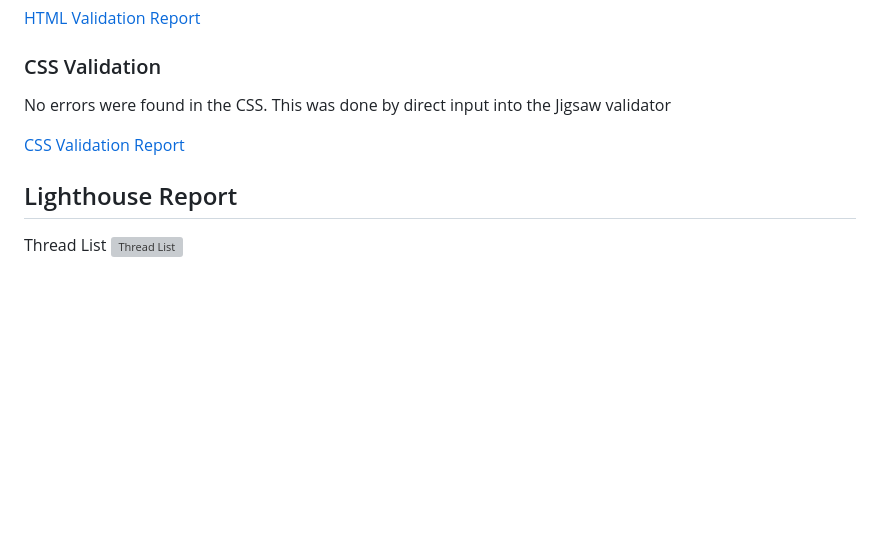
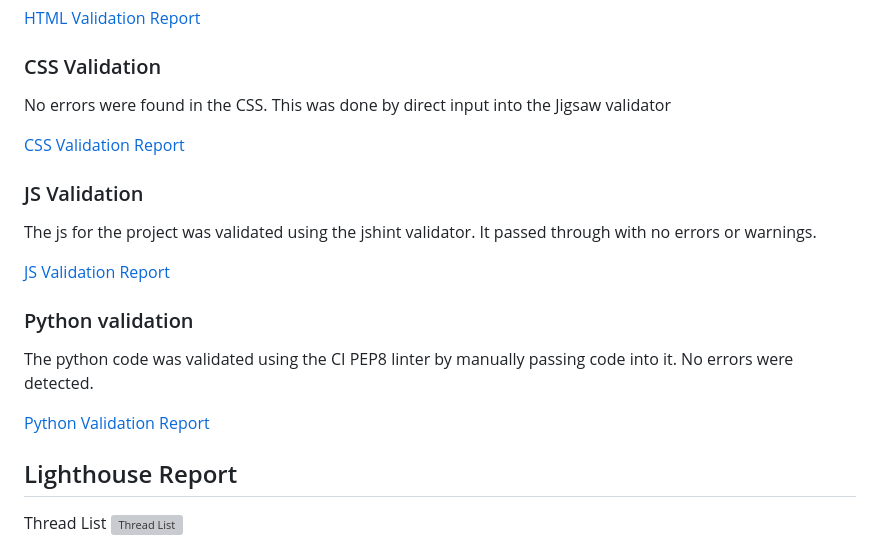
Before and after one commit to HughKeenan/project-game, a Markdown page: TESTING.md, the part around the change. Rendered like a GitHub page; blank space fills up the shorter version; grey boxes are pictures that could not be loaded.

Commit message:
updates to TESTING.md and python to ensure pep8 compliance

```diff
--- a/TESTING.md
+++ b/TESTING.md
@@ -125,6 +125,16 @@ No errors were found in the CSS. This was done by direct input into the Jigsaw v
 
 [CSS Validation Report](documentation/validation/css.png)
 
+### JS Validation
+The js for the project was validated using the jshint validator. It passed through with no errors or warnings.
+
+[JS Validation Report](documentation/validation/js.png)
+
+### Python validation
+The python code was validated using the CI PEP8 linter by manually passing code into it. No errors were detected.
+
+[Python Validation Report](documentation/validation/python.pdf)
+
 ## Lighthouse Report
 
 Thread List
```
Also changed, not shown: documentation/validation/js.png (added), 13 other files.
